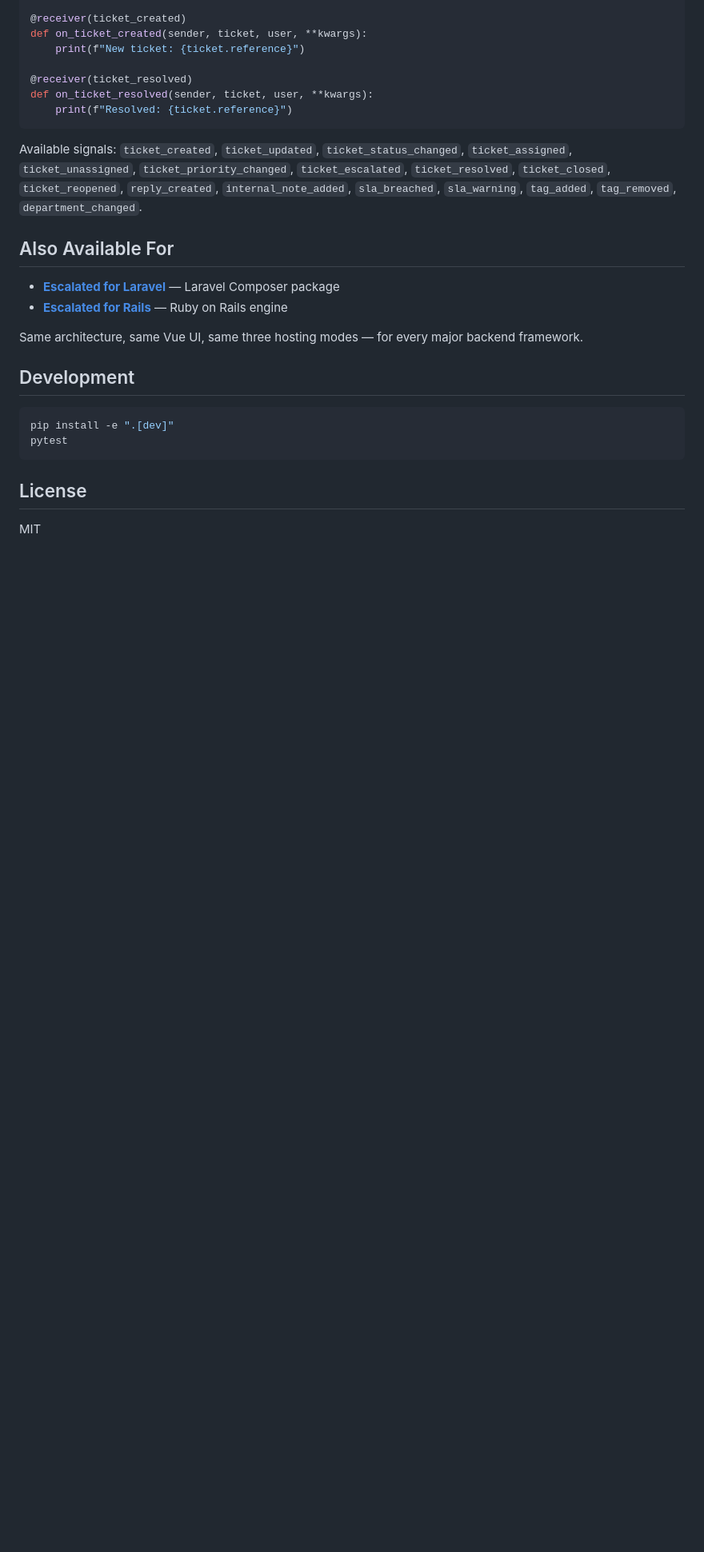
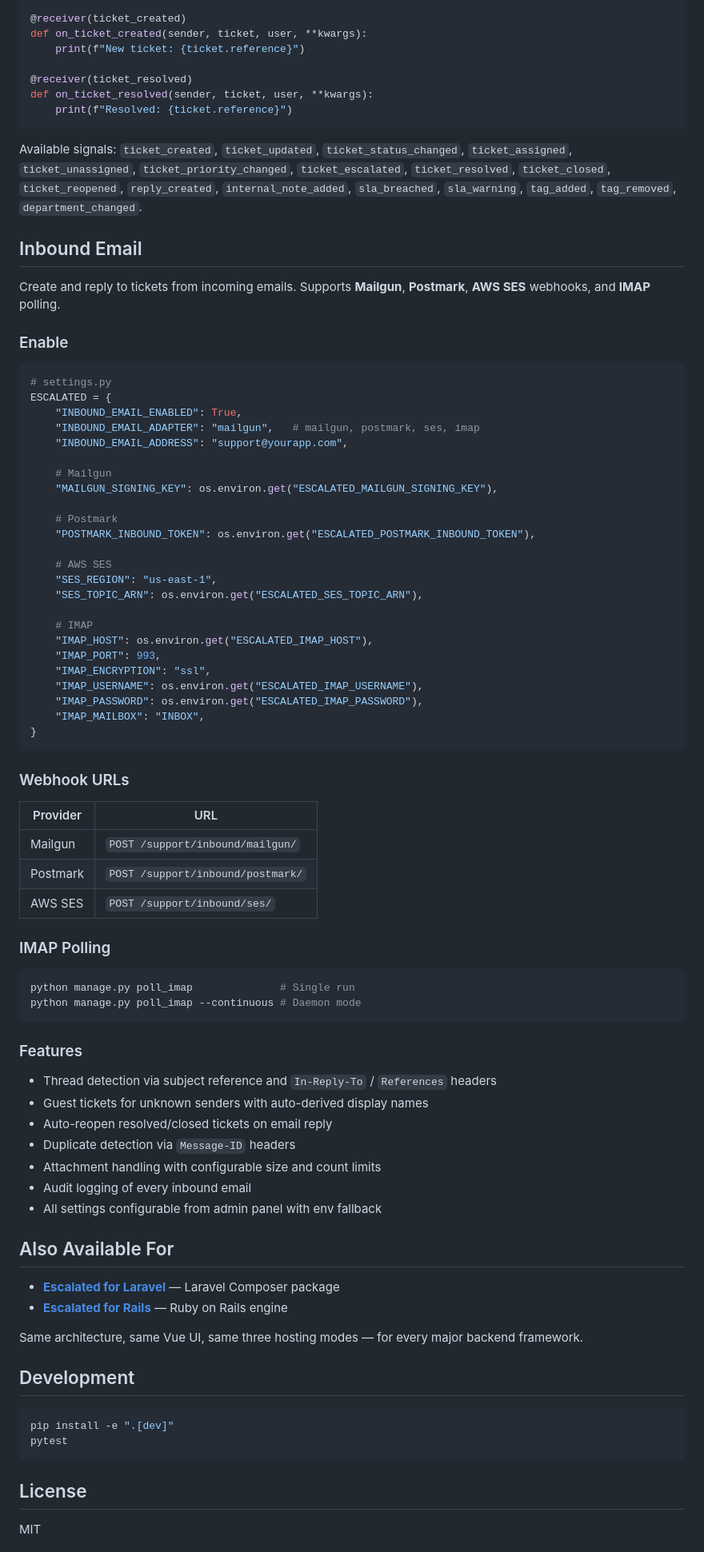
Before and after one commit to escalated-dev/escalated-django, a Markdown page: README.md, the part around one of its changes. Shown at 80% size. Rendered like a GitHub page; blank space fills up the shorter version.

Commit message:
docs: add inbound email documentation to README

````diff
--- a/README.md
+++ b/README.md
@@ -266,6 +268,64 @@ def on_ticket_resolved(sender, ticket, user, **kwargs):
 
 Available signals: `ticket_created`, `ticket_updated`, `ticket_status_changed`, `ticket_assigned`, `ticket_unassigned`, `ticket_priority_changed`, `ticket_escalated`, `ticket_resolved`, `ticket_closed`, `ticket_reopened`, `reply_created`, `internal_note_added`, `sla_breached`, `sla_warning`, `tag_added`, `tag_removed`, `department_changed`.
 
+## Inbound Email
+
+Create and reply to tickets from incoming emails. Supports **Mailgun**, **Postmark**, **AWS SES** webhooks, and **IMAP** polling.
+
+### Enable
+
+```python
+# settings.py
+ESCALATED = {
+    "INBOUND_EMAIL_ENABLED": True,
+    "INBOUND_EMAIL_ADAPTER": "mailgun",   # mailgun, postmark, ses, imap
+    "INBOUND_EMAIL_ADDRESS": "support@yourapp.com",
+
+    # Mailgun
+    "MAILGUN_SIGNING_KEY": os.environ.get("ESCALATED_MAILGUN_SIGNING_KEY"),
+
+    # Postmark
+    "POSTMARK_INBOUND_TOKEN": os.environ.get("ESCALATED_POSTMARK_INBOUND_TOKEN"),
+
+    # AWS SES
+    "SES_REGION": "us-east-1",
+    "SES_TOPIC_ARN": os.environ.get("ESCALATED_SES_TOPIC_ARN"),
+
+    # IMAP
+    "IMAP_HOST": os.environ.get("ESCALATED_IMAP_HOST"),
+    "IMAP_PORT": 993,
+    "IMAP_ENCRYPTION": "ssl",
+    "IMAP_USERNAME": os.environ.get("ESCALATED_IMAP_USERNAME"),
+    "IMAP_PASSWORD": os.environ.get("ESCALATED_IMAP_PASSWORD"),
+    "IMAP_MAILBOX": "INBOX",
+}
+```
+
+### Webhook URLs
+
+| Provider | URL |
+|----------|-----|
+| Mailgun | `POST /support/inbound/mailgun/` |
+| Postmark | `POST /support/inbound/postmark/` |
+| AWS SES | `POST /support/inbound/ses/` |
+
+### IMAP Polling
+
+```bash
+python manage.py poll_imap              # Single run
+python manage.py poll_imap --continuous # Daemon mode
+```
+
+### Features
+
+- Thread detection via subject reference and `In-Reply-To` / `References` headers
+- Guest tickets for unknown senders with auto-derived display names
+- Auto-reopen resolved/closed tickets on email reply
+- Duplicate detection via `Message-ID` headers
+- Attachment handling with configurable size and count limits
+- Audit logging of every inbound email
+- All settings configurable from admin panel with env fallback
+
 ## Also Available For
 
 - **[Escalated for Laravel](https://github.com/escalated-dev/escalated-laravel)** — Laravel Composer package
````
Also changed, not shown: other parts of README.md (+2 -0 lines).
